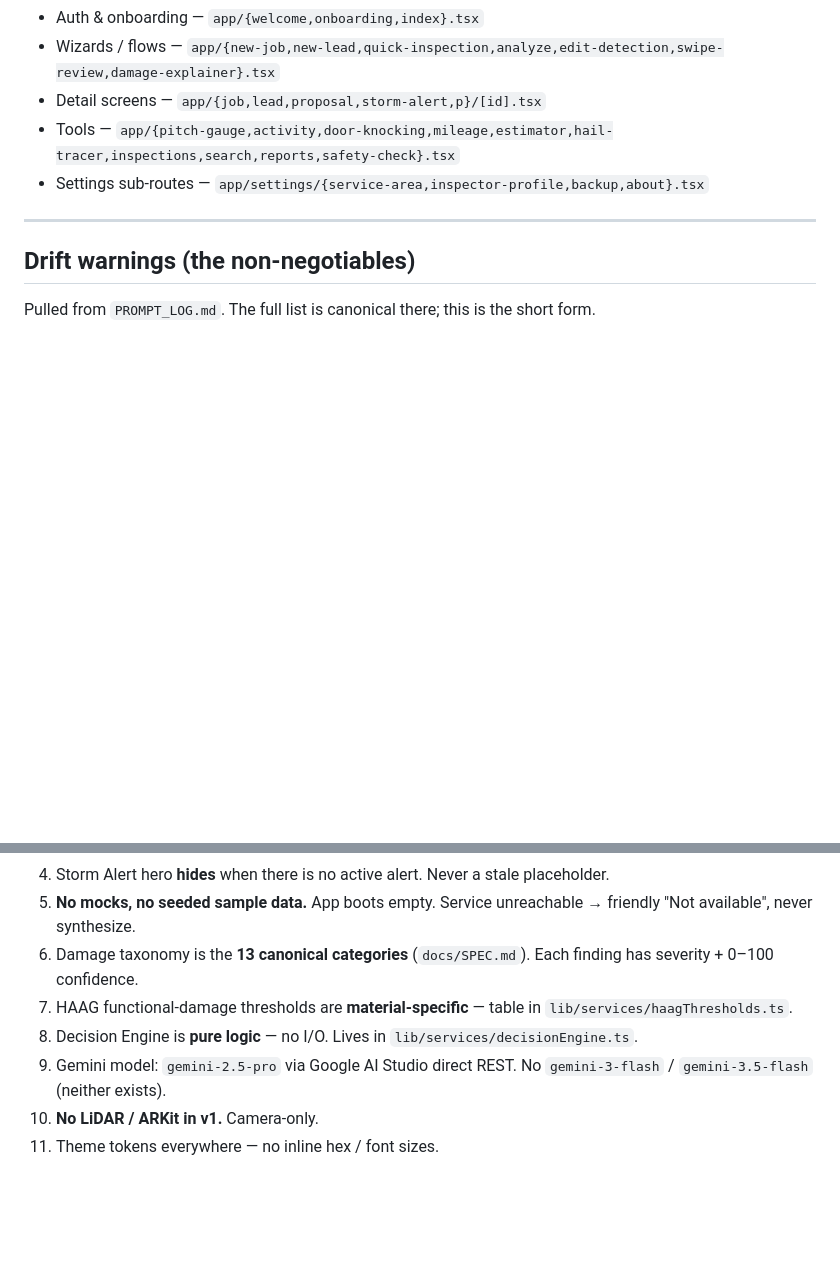
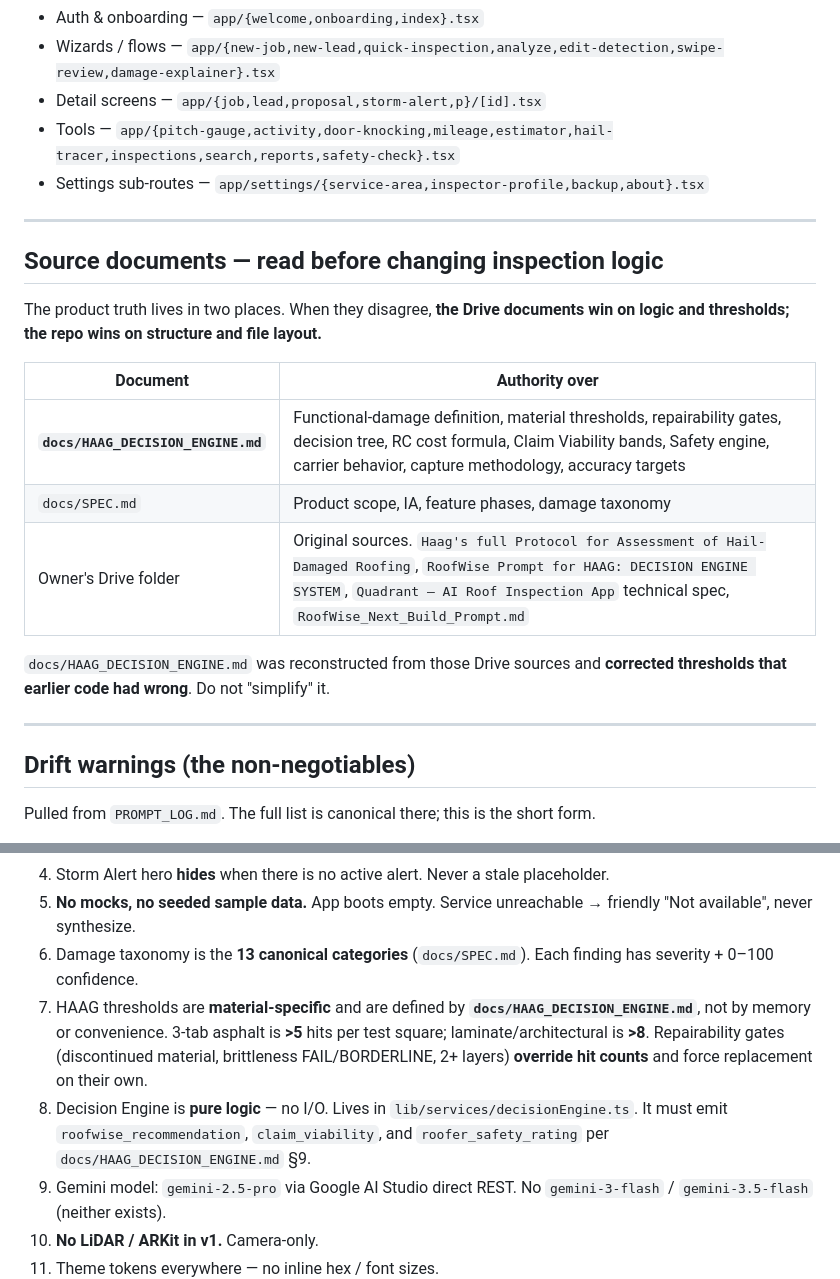
Before and after one commit to PAXstudios/RoofWiseClaude, a Markdown page: CLAUDE.md, 2 parts joined by grey strips. GitHub-like rendering; blank space fills up the shorter version.

Commit message:
docs: point CLAUDE.md at the authoritative HAAG spec; log corrections
Adds a Source Documents section establishing precedence: the owner's Drive
documents win on inspection logic and thresholds, the repo wins on file
structure. Corrects Drift Warning #7, which pointed at haagThresholds.ts as
if the code were authoritative — the code currently has the wrong numbers.
Drift #8 now requires the engine to emit claim_viability and
roofer_safety_rating, not just a recommendation.

BACKLOG picks up four items: rewrite the decision engine against the real
thresholds, add the Claim Viability engine (the claimability protocol that
replaces the invented damageScore weights), add the pre-climb Safety engine,
and restore the desktop/responsive layout (useResponsive + Sidebar + TopBar)
which existed in the scaffold and is absent from the current tree.

Co-Authored-By: Claude Opus 5 <noreply@anthropic.com>
Claude-Session: https://claude.ai/code/session_018LdjqBycnp62weBbTbfCEN

```diff
--- a/CLAUDE.md
+++ b/CLAUDE.md
@@ -59,6 +59,22 @@ Routes live under `app/`:
 
 ---
 
+## Source documents — read before changing inspection logic
+
+The product truth lives in two places. When they disagree, **the Drive documents
+win on logic and thresholds; the repo wins on structure and file layout.**
+
+| Document | Authority over |
+|---|---|
+| **`docs/HAAG_DECISION_ENGINE.md`** | Functional-damage definition, material thresholds, repairability gates, decision tree, RC cost formula, Claim Viability bands, Safety engine, carrier behavior, capture methodology, accuracy targets |
+| `docs/SPEC.md` | Product scope, IA, feature phases, damage taxonomy |
+| Owner's Drive folder | Original sources. `Haag's full Protocol for Assessment of Hail-Damaged Roofing`, `RoofWise Prompt for HAAG: DECISION ENGINE SYSTEM`, `Quadrant — AI Roof Inspection App` technical spec, `RoofWise_Next_Build_Prompt.md` |
+
+`docs/HAAG_DECISION_ENGINE.md` was reconstructed from those Drive sources and
+**corrected thresholds that earlier code had wrong**. Do not "simplify" it.
+
+---
+
 ## Drift warnings (the non-negotiables)
 
 Pulled from `PROMPT_LOG.md`. The full list is canonical there; this is the short form.
@@ -69,8 +85,8 @@ Pulled from `PROMPT_LOG.md`. The full list is canonical there; this is the short
 4. Storm Alert hero **hides** when there is no active alert. Never a stale placeholder.
 5. **No mocks, no seeded sample data.** App boots empty. Service unreachable → friendly "Not available", never synthesize.
 6. Damage taxonomy is the **13 canonical categories** (`docs/SPEC.md`). Each finding has severity + 0–100 confidence.
-7. HAAG functional-damage thresholds are **material-specific** — table in `lib/services/haagThresholds.ts`.
-8. Decision Engine is **pure logic** — no I/O. Lives in `lib/services/decisionEngine.ts`.
+7. HAAG thresholds are **material-specific** and are defined by **`docs/HAAG_DECISION_ENGINE.md`**, not by memory or convenience. 3-tab asphalt is **>5** hits per test square; laminate/architectural is **>8**. Repairability gates (discontinued material, brittleness FAIL/BORDERLINE, 2+ layers) **override hit counts** and force replacement on their own.
+8. Decision Engine is **pure logic** — no I/O. Lives in `lib/services/decisionEngine.ts`. It must emit `roofwise_recommendation`, `claim_viability`, and `roofer_safety_rating` per `docs/HAAG_DECISION_ENGINE.md` §9.
 9. Gemini model: `gemini-2.5-pro` via Google AI Studio direct REST. No `gemini-3-flash` / `gemini-3.5-flash` (neither exists).
 10. **No LiDAR / ARKit in v1.** Camera-only.
 11. Theme tokens everywhere — no inline hex / font sizes.
```
Also changed, not shown: BACKLOG.md (+5 -0 lines).
